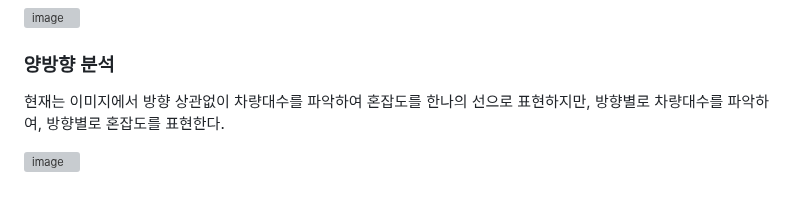
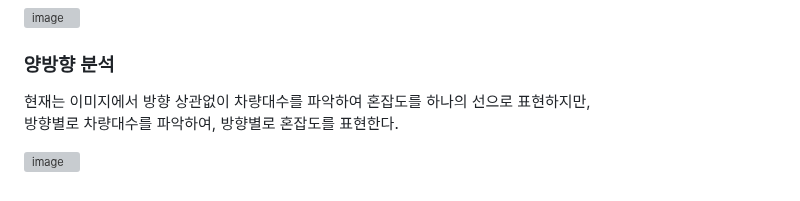
Before and after one commit to iJaeDragon/highway-congestion, a Markdown page: README.md, the part around the change. Rendered like a GitHub page; grey boxes are pictures that could not be loaded.

```diff
--- a/README.md
+++ b/README.md
@@ -257,7 +257,7 @@ CCTV 아이콘을 클릭하여 CCTV 영상을 확인할 수 있다.
 
 ### 양방향 분석
 
-현재는 이미지에서 방향 상관없이 차량대수를 파악하여 혼잡도를 한나의 선으로 표현하지만,
+현재는 이미지에서 방향 상관없이 차량대수를 파악하여 혼잡도를 하나의 선으로 표현하지만, <br/>
 방향별로 차량대수를 파악하여, 방향별로 혼잡도를 표현한다.
 
 ![image](https://github.com/user-attachments/assets/11b2c5e4-4b0c-439f-945d-9b6858ed104a)
```
